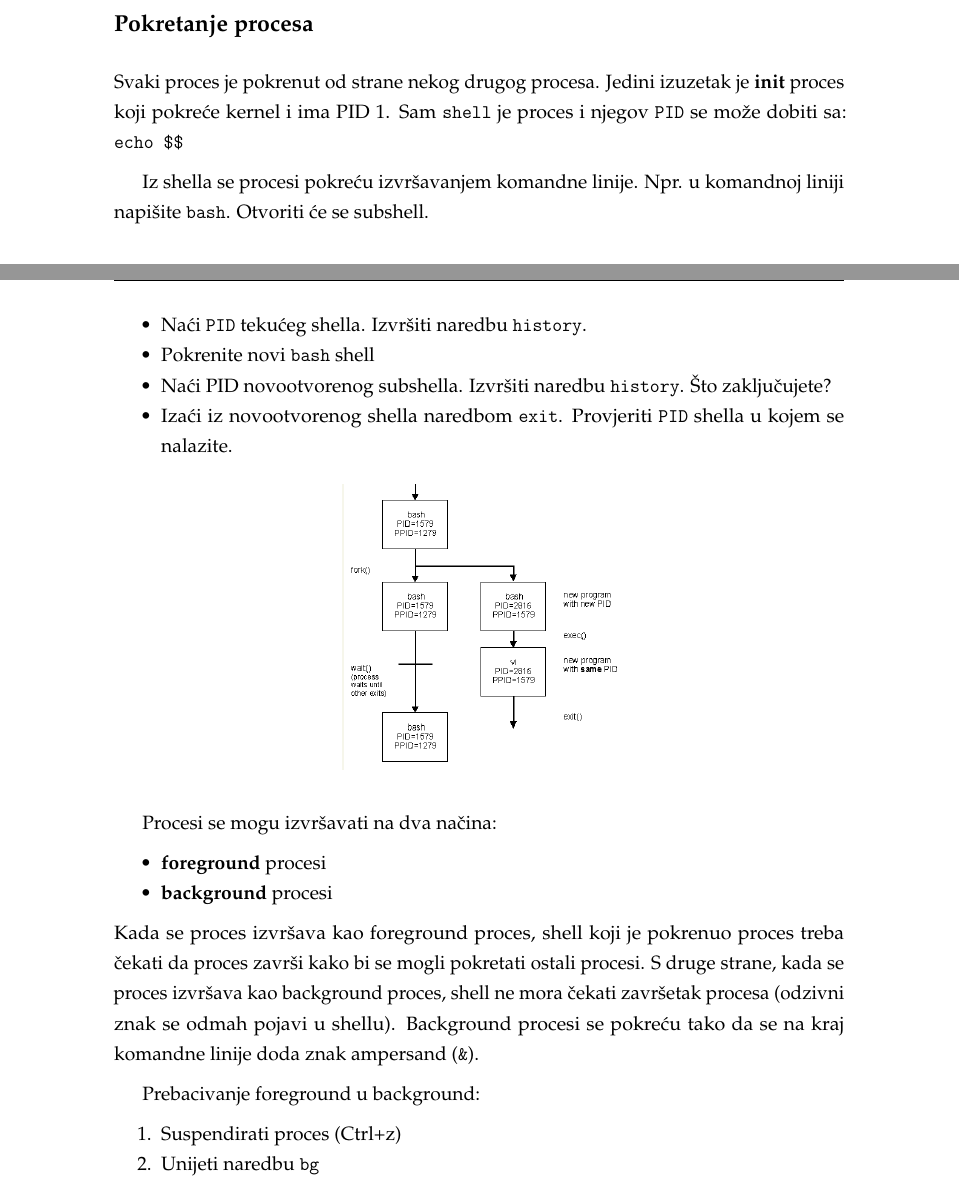
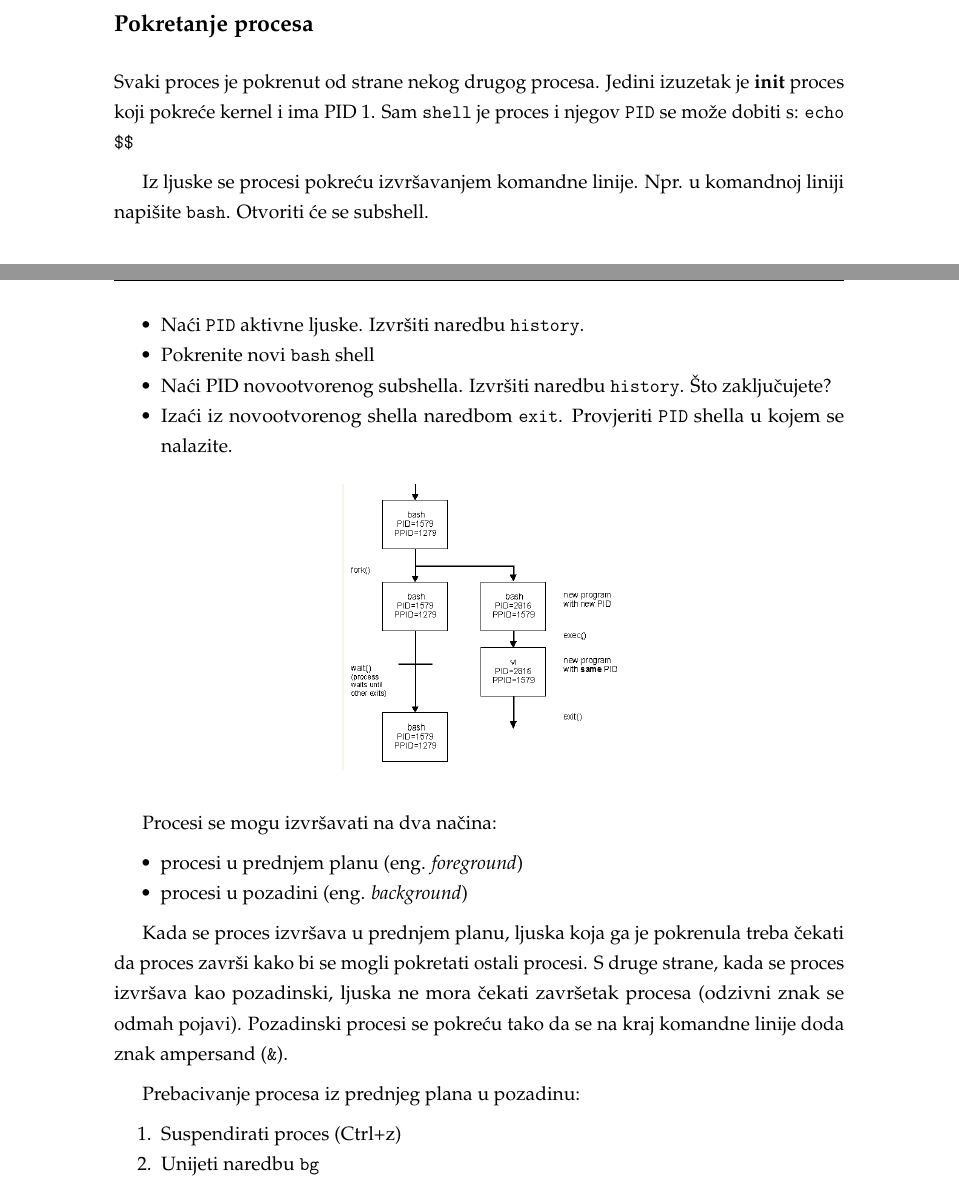
Before and after one commit to ldespala/OSvjezbe, a LaTeX book (OSvjezbe.tex, which reads OSvjezba10.tex): two parts of pages 39 and 40 of 41, joined at a grey line, cut so that both start at the same text. Compiled offline with pdfLaTeX.

Commit message:
Pročišćene vježbe 10 i 11

```diff
--- a/OSvjezba10.tex
+++ b/OSvjezba10.tex
@@ -11,13 +11,13 @@ Proces je program u izvršavanju zajedno sa svojim virtualnim adresnim prostorom
  \item itd.
 \end{itemize}
 \subsection*{Pokretanje procesa}
-Svaki proces je pokrenut od strane nekog drugog procesa. Jedini izuzetak je \textbf{init} proces koji pokreće kernel i ima PID 1. Sam \texttt{shell} je proces i njegov \texttt{PID} se može dobiti sa: \texttt{echo \$\$}
+Svaki proces je pokrenut od strane nekog drugog procesa. Jedini izuzetak je \textbf{init} proces koji pokreće kernel i ima PID 1. Sam \texttt{shell} je proces i njegov \texttt{PID} se može dobiti s: \texttt{echo \$\$}
 
-Iz shella se procesi pokreću izvršavanjem komandne linije. Npr. u komandnoj liniji napišite \texttt{bash}. Otvoriti će se subshell.
+Iz ljuske se procesi pokreću izvršavanjem komandne linije. Npr. u komandnoj liniji napišite \texttt{bash}. Otvoriti će se subshell.
 
 \begin{zadatak} Izvršite sljedeće akcije:
 \begin{itemize}
- \item Naći \texttt{PID} tekućeg shella. Izvršiti naredbu \texttt{history}.
+ \item Naći \texttt{PID} aktivne ljuske. Izvršiti naredbu \texttt{history}.
  \item Pokrenite novi \texttt{bash} shell
  \item Naći PID novootvorenog subshella. Izvršiti naredbu \texttt{history}. Što zaključujete?
  \item Izaći iz novootvorenog shella naredbom \texttt{exit}. Provjeriti \texttt{PID} shella u kojem se nalazite.
@@ -30,14 +30,13 @@ Iz shella se procesi pokreću izvršavanjem komandne linije. Npr. u komandnoj li
 
 Procesi se mogu izvršavati na dva načina:
 \begin{itemize}
- \item \textbf{foreground} procesi
- \item \textbf{background} procesi
+	\item procesi u prednjem planu (eng. \textit{foreground})
+	\item procesi u pozadini (eng. \textit{background})
 \end{itemize}
-Kada se proces izvršava kao foreground proces, shell koji je pokrenuo proces treba čekati da proces završi kako bi se mogli pokretati
-ostali procesi. S druge strane, kada se proces izvršava kao background proces, shell ne mora čekati završetak procesa (odzivni znak se
-odmah pojavi u shellu). Background procesi se pokreću tako da se na kraj komandne linije doda znak ampersand (\texttt{\&}).
+\todo[inline]{Je li ovakav prijevod OK?}
+Kada se proces izvršava u prednjem planu, ljuska koja ga je pokrenula treba čekati da proces završi kako bi se mogli pokretati ostali procesi. S druge strane, kada se proces izvršava kao pozadinski, ljuska ne mora čekati završetak procesa (odzivni znak se odmah pojavi). Pozadinski procesi se pokreću tako da se na kraj komandne linije doda znak ampersand (\texttt{\&}).
 
-Prebacivanje foreground u background:
+Prebacivanje procesa iz prednjeg plana u pozadinu:
 \begin{enumerate}
  \item Suspendirati proces (Ctrl+z)
  \item Unijeti naredbu \texttt{bg}
```
Also changed, not shown: OSvjezba11.tex (+5 -6 lines), OSvjezba10.tex (21 more changed lines).
